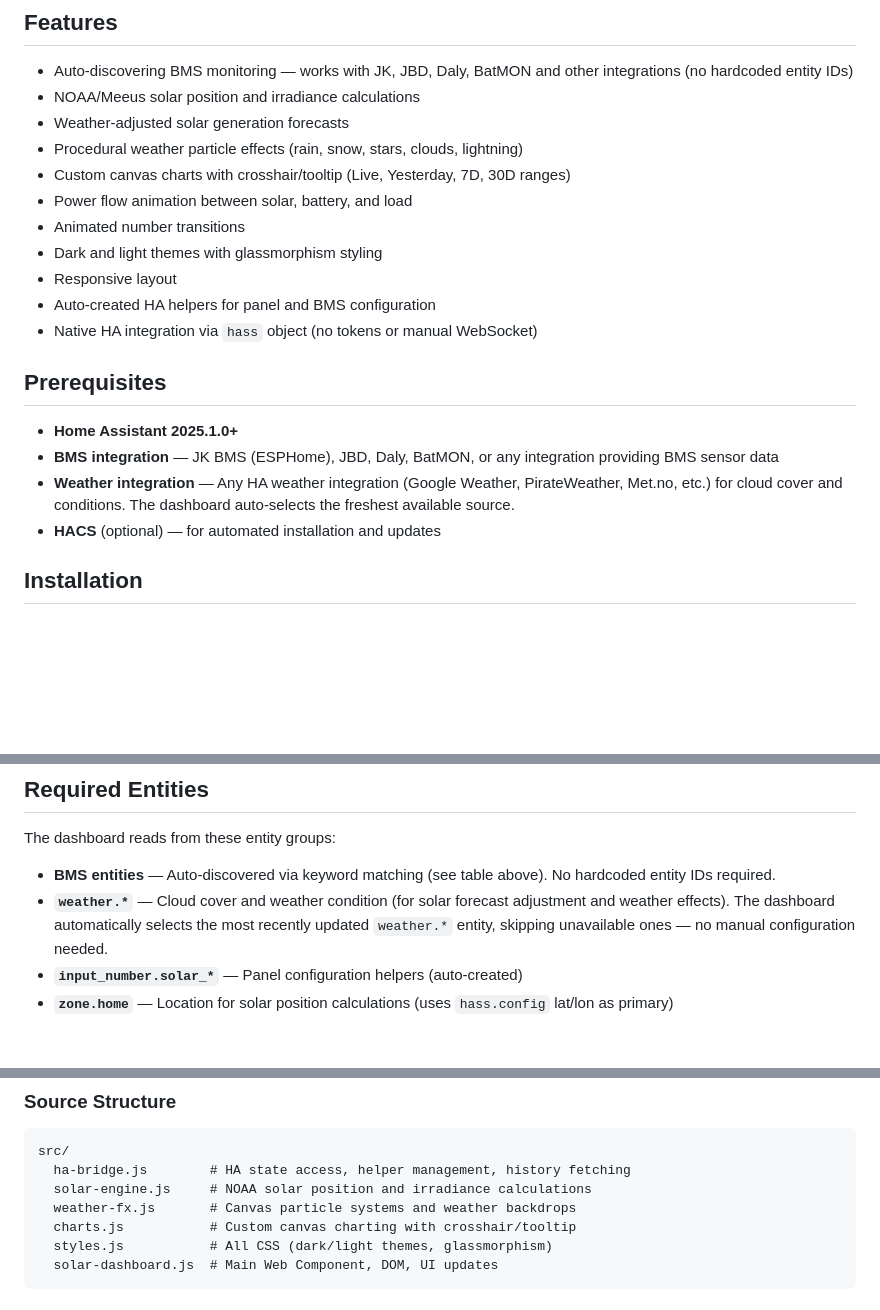
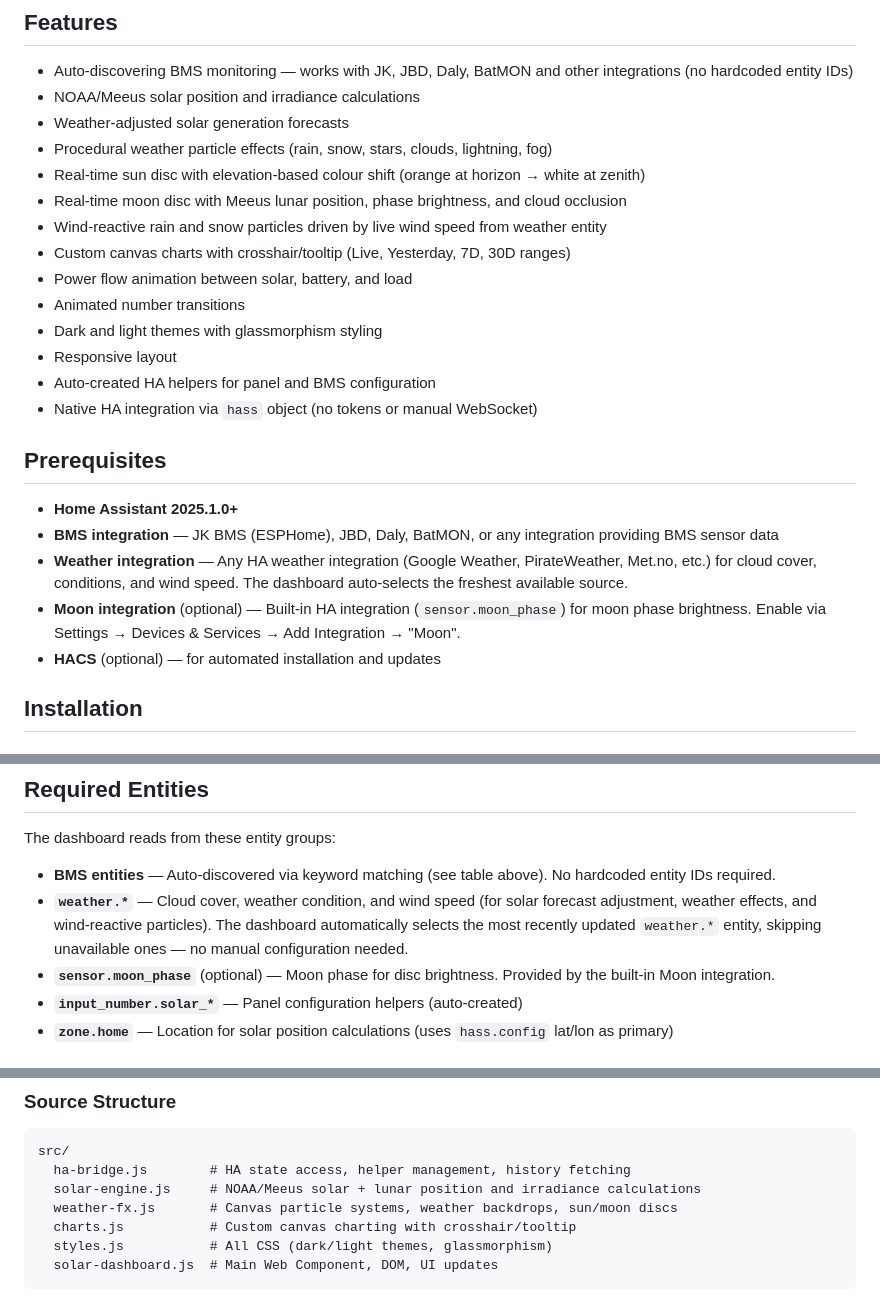
Before and after one commit to jkir4n/solar-dashboard, a Markdown page: README.md, 3 parts joined by grey strips. GitHub-like rendering; blank space fills up the shorter version.

Commit message:
docs: update README with sun/moon discs, wind-reactive particles, Moon integration

````diff
--- a/README.md
+++ b/README.md
@@ -7,7 +7,10 @@ A real-time solar monitoring dashboard for Home Assistant, built as a HACS-compa
 - Auto-discovering BMS monitoring — works with JK, JBD, Daly, BatMON and other integrations (no hardcoded entity IDs)
 - NOAA/Meeus solar position and irradiance calculations
 - Weather-adjusted solar generation forecasts
-- Procedural weather particle effects (rain, snow, stars, clouds, lightning)
+- Procedural weather particle effects (rain, snow, stars, clouds, lightning, fog)
+- Real-time sun disc with elevation-based colour shift (orange at horizon → white at zenith)
+- Real-time moon disc with Meeus lunar position, phase brightness, and cloud occlusion
+- Wind-reactive rain and snow particles driven by live wind speed from weather entity
 - Custom canvas charts with crosshair/tooltip (Live, Yesterday, 7D, 30D ranges)
 - Power flow animation between solar, battery, and load
 - Animated number transitions
@@ -20,7 +23,8 @@ A real-time solar monitoring dashboard for Home Assistant, built as a HACS-compa
 
 - **Home Assistant 2025.1.0+**
 - **BMS integration** — JK BMS (ESPHome), JBD, Daly, BatMON, or any integration providing BMS sensor data
-- **Weather integration** — Any HA weather integration (Google Weather, PirateWeather, Met.no, etc.) for cloud cover and conditions. The dashboard auto-selects the freshest available source.
+- **Weather integration** — Any HA weather integration (Google Weather, PirateWeather, Met.no, etc.) for cloud cover, conditions, and wind speed. The dashboard auto-selects the freshest available source.
+- **Moon integration** (optional) — Built-in HA integration (`sensor.moon_phase`) for moon phase brightness. Enable via Settings → Devices & Services → Add Integration → "Moon".
 - **HACS** (optional) — for automated installation and updates
 
 ## Installation
@@ -152,7 +156,8 @@ The detected chemistry is displayed in the battery card and used to calculate th
 The dashboard reads from these entity groups:
 
 - **BMS entities** — Auto-discovered via keyword matching (see table above). No hardcoded entity IDs required.
-- **`weather.*`** — Cloud cover and weather condition (for solar forecast adjustment and weather effects). The dashboard automatically selects the most recently updated `weather.*` entity, skipping unavailable ones — no manual configuration needed.
+- **`weather.*`** — Cloud cover, weather condition, and wind speed (for solar forecast adjustment, weather effects, and wind-reactive particles). The dashboard automatically selects the most recently updated `weather.*` entity, skipping unavailable ones — no manual configuration needed.
+- **`sensor.moon_phase`** (optional) — Moon phase for disc brightness. Provided by the built-in Moon integration.
 - **`input_number.solar_*`** — Panel configuration helpers (auto-created)
 - **`zone.home`** — Location for solar position calculations (uses `hass.config` lat/lon as primary)
 
@@ -202,8 +207,8 @@ The project uses Rollup to bundle the ES modules in `src/` into a single distrib
 ```
 src/
   ha-bridge.js        # HA state access, helper management, history fetching
-  solar-engine.js     # NOAA solar position and irradiance calculations
-  weather-fx.js       # Canvas particle systems and weather backdrops
+  solar-engine.js     # NOAA/Meeus solar + lunar position and irradiance calculations
+  weather-fx.js       # Canvas particle systems, weather backdrops, sun/moon discs
   charts.js           # Custom canvas charting with crosshair/tooltip
   styles.js           # All CSS (dark/light themes, glassmorphism)
   solar-dashboard.js  # Main Web Component, DOM, UI updates
````
